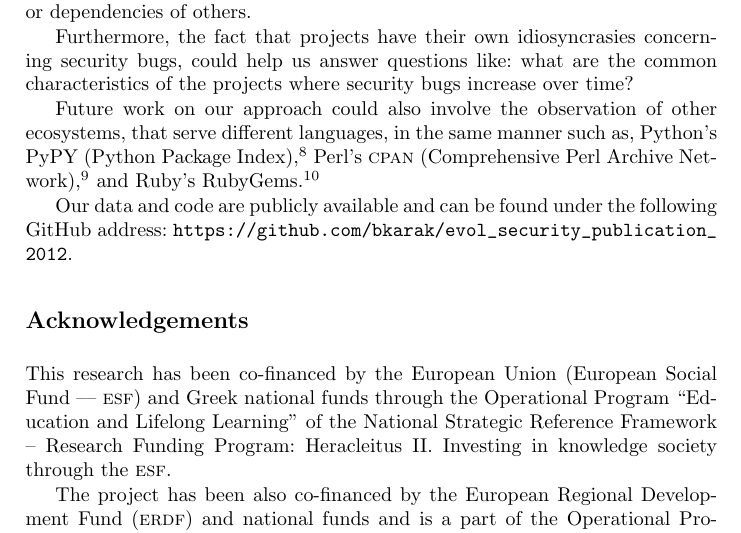
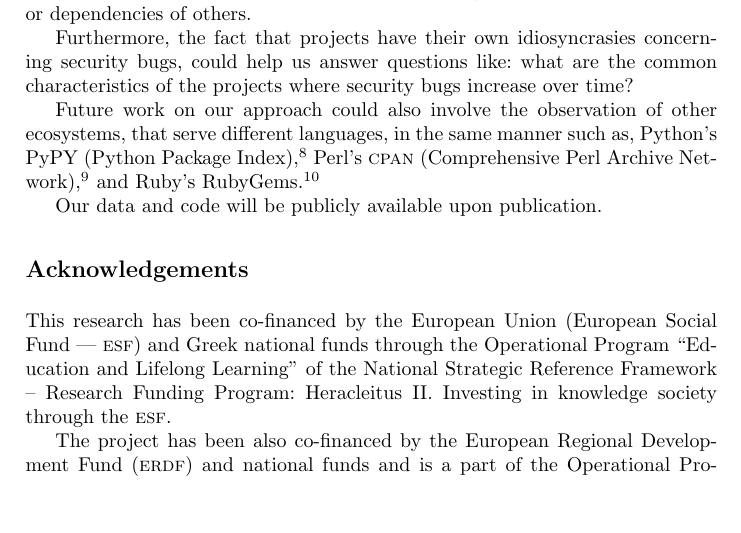
Before and after one commit to bkarak/evol_security_publication_2012, a LaTeX thesis (docs/evol.tex): part of page 17 of 20, cut so that both start at the same text, the shorter picture padded with empty space. Compiled offline with pdfLaTeX.

Commit message:
semi-final

```diff
--- a/docs/evol.tex
+++ b/docs/evol.tex
@@ -740,8 +740,7 @@ serve different languages, in the same manner such as, Python's PyPY
 Perl's {\sc cpan} (Comprehensive Perl Archive Network),\footnote{\url{http://www.cpan.org/}}
 and Ruby's RubyGems.\footnote{\url{http://rubygems.org/}}
 
-Our data and code are publicly available and can be found under the following
-GitHub address: \url{https://github.com/bkarak/evol_security_publication_2012}.
+Our data and code will be publicly available upon publication.
 
 \section*{Acknowledgements}
 
```
